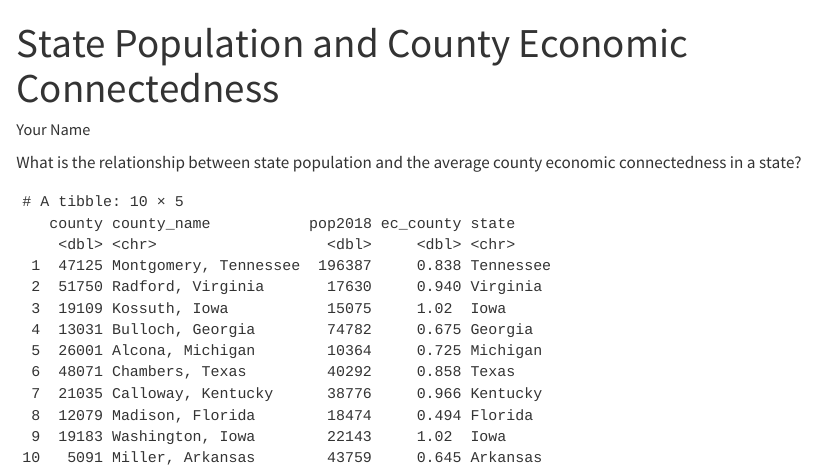
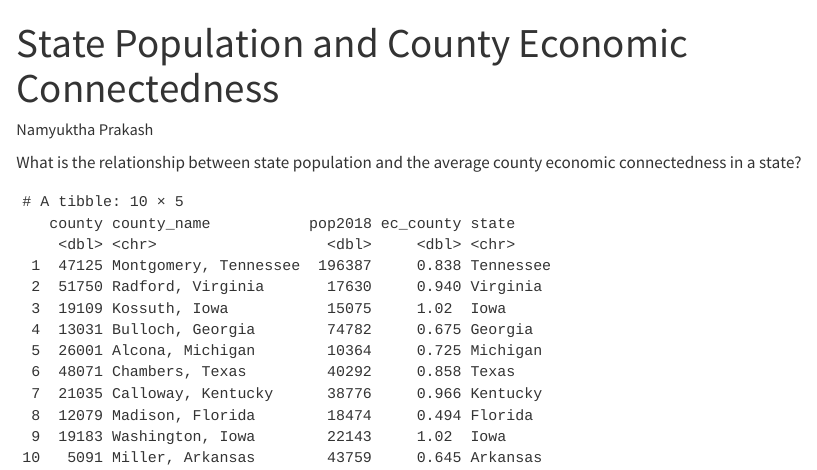
Before and after one commit to namyukthap/class-2023-02-02, a Quarto document (analysis.qmd): the page in a window 1100 px wide, from its top. Rendered offline with R 4.5, knitr and Pandoc in place of Quarto, with nearby package versions; code that draws random numbers runs with fixed seeds of ours.

Commit message:
change name

```diff
--- a/analysis.qmd
+++ b/analysis.qmd
@@ -1,6 +1,6 @@
 ---
 title: "State Population and County Economic Connectedness"
-author: "Your Name"
+author: "Namyuktha Prakash"
 format: html
 ---
 
```
Also changed, not shown: analysis.html (added).
